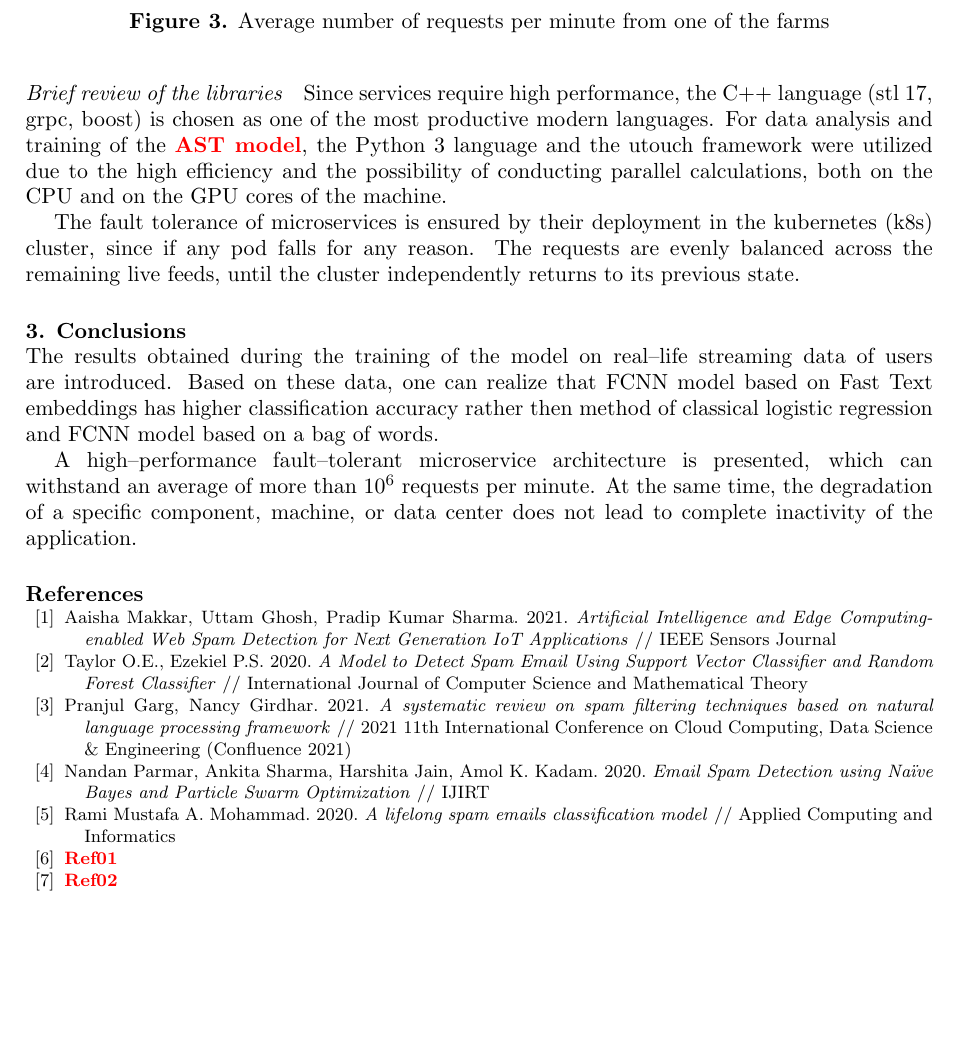
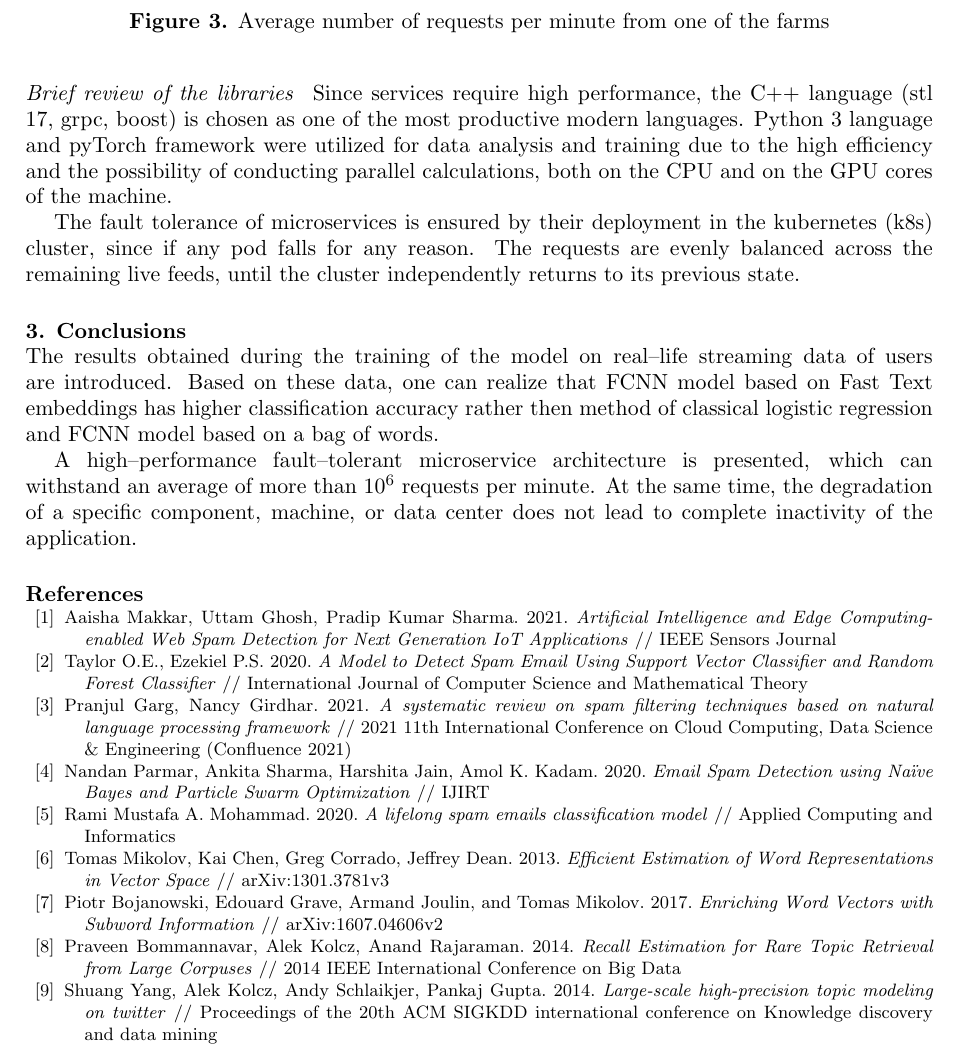
Before and after one commit to TimRazumov/master-diplom, a LaTeX document (tex/paper/OMFI2021_Razumov_paper.tex): part of page 6 of 6, cut so that both start at the same text, the shorter picture padded with empty space. Compiled offline with pdfLaTeX.

Commit message:
Reference was updated
Refs [6]-[9] was added. To be brushed.

```diff
--- a/tex/paper/OMFI2021_Razumov_paper.tex
+++ b/tex/paper/OMFI2021_Razumov_paper.tex
@@ -191,7 +191,7 @@ The proposed architecture is fairly robust because when the OCR of seris, one (o
 \end{figure}
 
 \subsubsection*{Brief review of the libraries}
-Since services require high performance, the C++ language (stl 17, grpc, boost) is chosen as one of the most productive modern languages. For data analysis and training of the {\bf\color{red}AST model}, the Python 3 language and the utouch framework were utilized due to the high efficiency and the possibility of conducting parallel calculations, both on the CPU and on the GPU cores of the machine.
+Since services require high performance, the C++ language (stl 17, grpc, boost) is chosen as one of the most productive modern languages. Python 3 language and pyTorch framework were utilized for data analysis and training due to the high efficiency and the possibility of conducting parallel calculations, both on the CPU and on the GPU cores of the machine.
 
 The fault tolerance of microservices is ensured by their deployment in the kubernetes (k8s) cluster, since if any pod falls for any reason. The requests are evenly balanced across the remaining live feeds, until the cluster independently returns to its previous state.
 
@@ -228,11 +228,25 @@ Rami Mustafa A. Mohammad.
 2020. \emph{A lifelong spam emails 	classification model} //
 Applied Computing and Informatics
 
-\bibitem{Ref01}
-{\bf\color{red} Ref01}
+\bibitem{Mikolov2013}
+Tomas Mikolov, Kai Chen, Greg Corrado, Jeffrey Dean.
+2013. \emph{Efficient Estimation of Word Representations in Vector Space} //
+arXiv:1301.3781v3
 
-\bibitem{Ref02}
-{\bf\color{red} Ref02}
+\bibitem{Bojanowski2017}
+Piotr Bojanowski, Edouard Grave, Armand Joulin, and Tomas Mikolov.
+2017. \emph{Enriching Word Vectors with Subword Information} //
+arXiv:1607.04606v2
+
+\bibitem{Bommannavar2014}
+Praveen Bommannavar, Alek Kolcz, Anand Rajaraman.
+2014. \emph{Recall Estimation for Rare Topic Retrieval from Large Corpuses} //
+2014 IEEE International Conference on Big Data
+
+\bibitem{Yang2014}
+Shuang Yang, Alek Kolcz, Andy Schlaikjer, Pankaj Gupta.
+2014. \emph{Large-scale high-precision topic modeling on twitter} // Proceedings of the 20th ACM SIGKDD international conference on Knowledge discovery and data mining
+
 \end{thebibliography}
 
 
```
Also changed, not shown: tex/paper/OMFI2021_Razumov_paper.tex (4 more changed lines).
